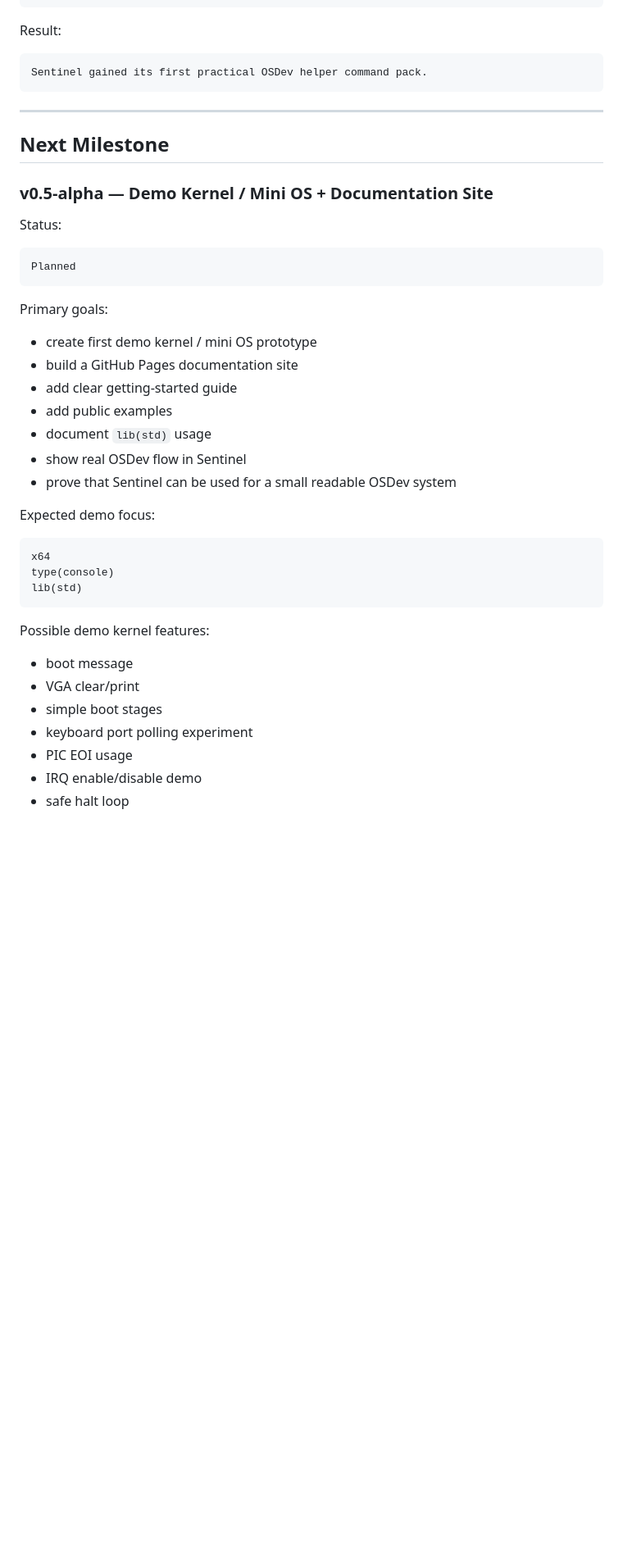
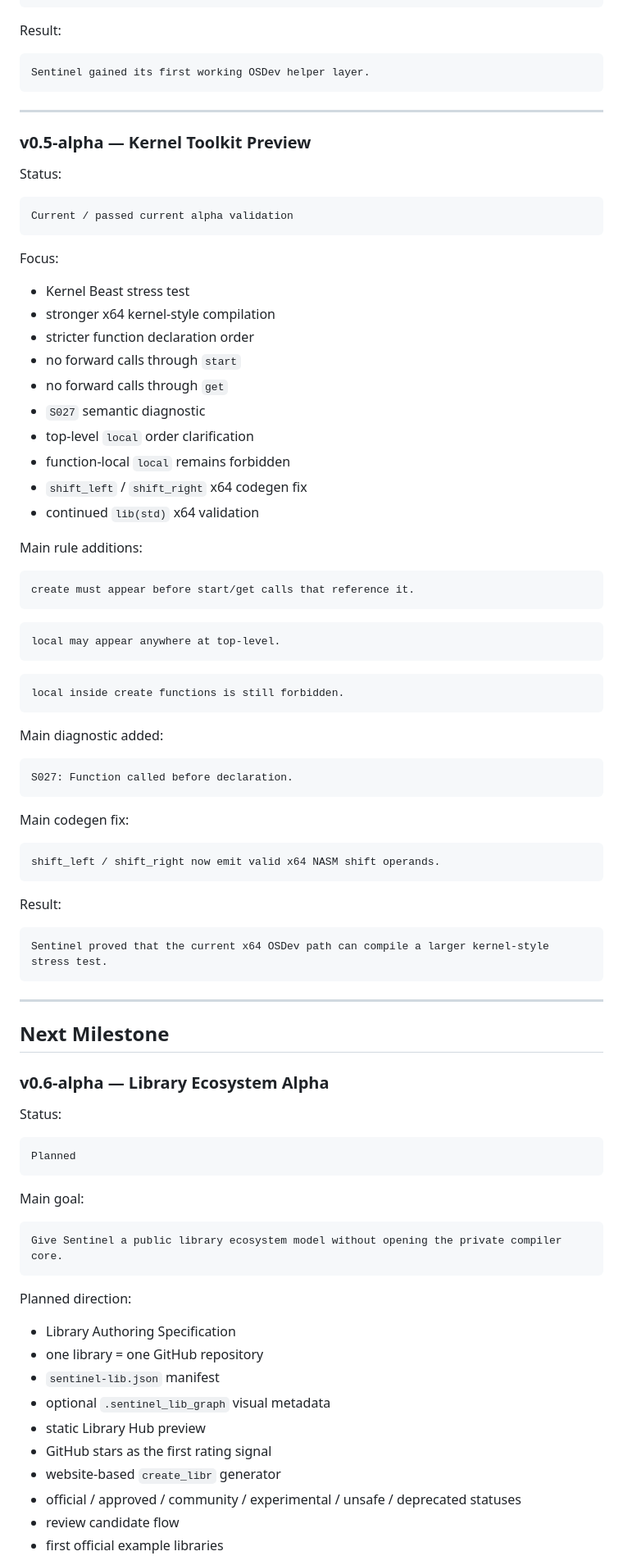
Before and after one commit to kotarimorm/SENTINEL_LANG, a Markdown page: ROADMAP.md, the part around one of its changes. Shown at 82% size. GitHub-like rendering; blank space fills up the shorter version.

````diff
--- a/ROADMAP.md
+++ b/ROADMAP.md
@@ -211,14 +219,69 @@ irq_enable()
 Result:
 
 ```text
-Sentinel gained its first practical OSDev helper command pack.
+Sentinel gained its first working OSDev helper layer.
+```
+
+---
+
+### v0.5-alpha — Kernel Toolkit Preview
+
+Status:
+
+```text
+Current / passed current alpha validation
+```
+
+Focus:
+
+- Kernel Beast stress test
+- stronger x64 kernel-style compilation
+- stricter function declaration order
+- no forward calls through `start`
+- no forward calls through `get`
+- `S027` semantic diagnostic
+- top-level `local` order clarification
+- function-local `local` remains forbidden
+- `shift_left` / `shift_right` x64 codegen fix
+- continued `lib(std)` x64 validation
+
+Main rule additions:
+
+```text
+create must appear before start/get calls that reference it.
+```
+
+```text
+local may appear anywhere at top-level.
+```
+
+```text
+local inside create functions is still forbidden.
+```
+
+Main diagnostic added:
+
+```text
+S027: Function called before declaration.
+```
+
+Main codegen fix:
+
+```text
+shift_left / shift_right now emit valid x64 NASM shift operands.
+```
+
+Result:
+
+```text
+Sentinel proved that the current x64 OSDev path can compile a larger kernel-style stress test.
 ```
 
 ---
 
 ## Next Milestone
 
-### v0.5-alpha — Demo Kernel / Mini OS + Documentation Site
+### v0.6-alpha — Library Ecosystem Alpha
 
 Status:
 
@@ -226,31 +289,22 @@ Status:
 Planned
 ```
 
-Primary goals:
-
-- create first demo kernel / mini OS prototype
-- build a GitHub Pages documentation site
-- add clear getting-started guide
-- add public examples
-- document `lib(std)` usage
-- show real OSDev flow in Sentinel
-- prove that Sentinel can be used for a small readable OSDev system
-
-Expected demo focus:
+Main goal:
 
 ```text
-x64
-type(console)
-lib(std)
+Give Sentinel a public library ecosystem model without opening the private compiler core.
 ```
 
-Possible demo kernel features:
+Planned direction:
 
-- boot message
-- VGA clear/print
-- simple boot stages
-- keyboard port polling experiment
-- PIC EOI usage
-- IRQ enable/disable demo
-- safe halt loop
+- Library Authoring Specification
+- one library = one GitHub repository
+- `sentinel-lib.json` manifest
+- optional `.sentinel_lib_graph` visual metadata
+- static Library Hub preview
+- GitHub stars as the first rating signal
+- website-based `create_libr` generator
+- official / approved / community / experimental / unsafe / deprecated statuses
+- review candidate flow
+- first official example libraries
 
````
Also changed, not shown: other parts of ROADMAP.md (+240 -294 lines).
